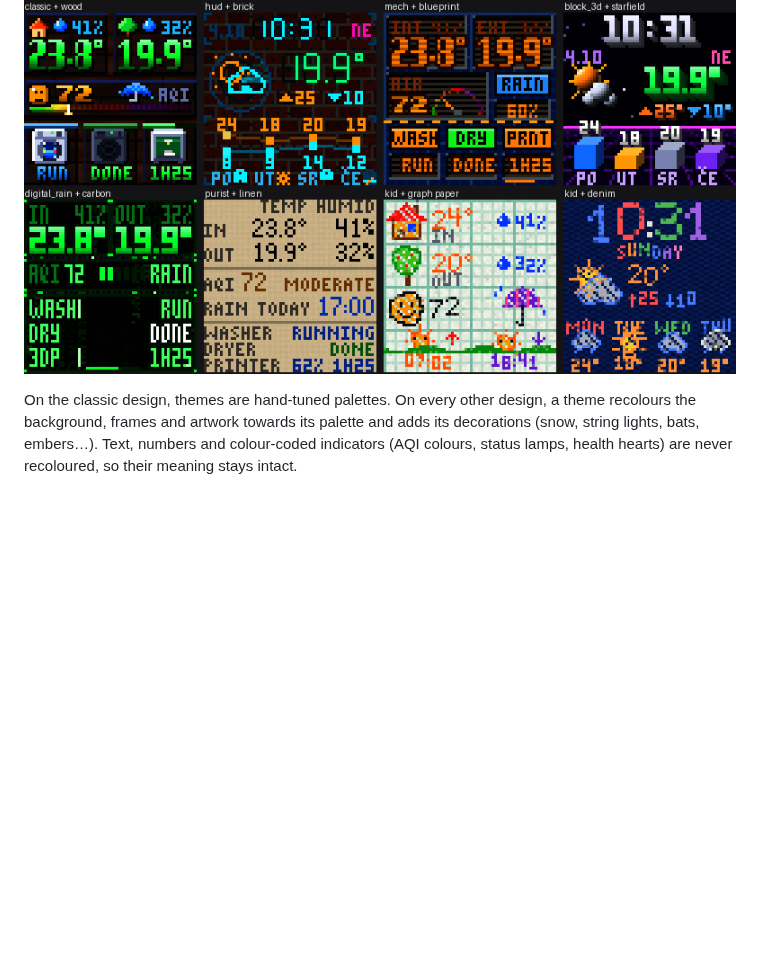
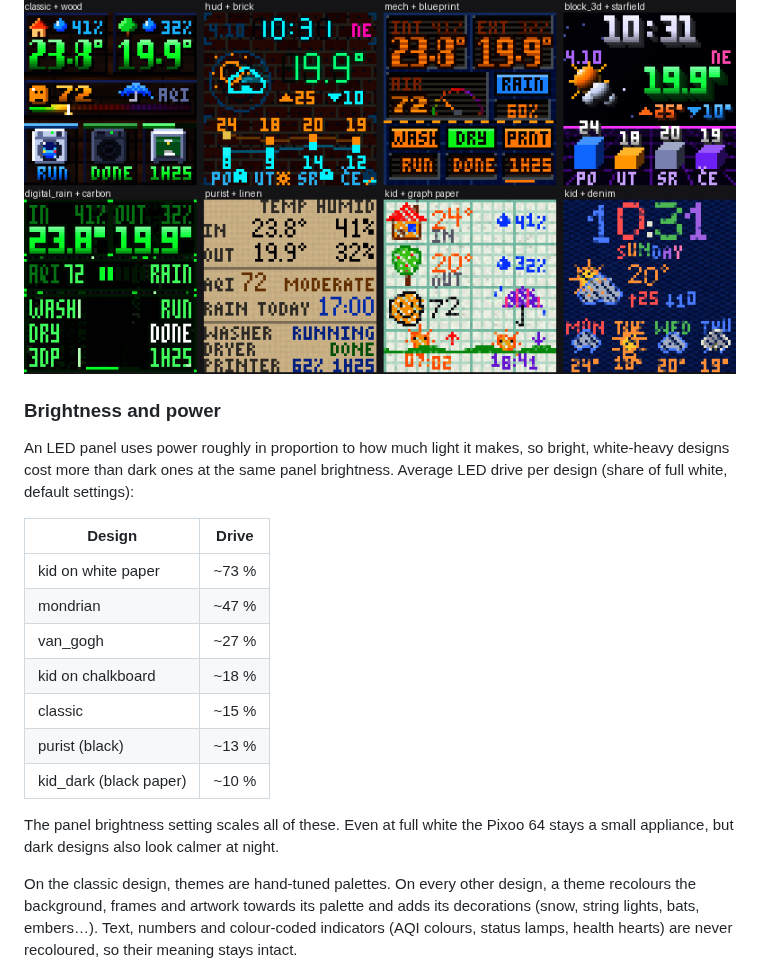
Before and after one commit to dadiggi/divoom-pixoo-ha, a Markdown page: README.md, the part around one of its changes. Drawn GitHub-style; blank space fills up the shorter version.

```diff
--- a/README.md
+++ b/README.md
@@ -138,6 +153,22 @@ Values are never animated into wrong digits at any setting.
 Themes still apply on top of a background.
 
 ![Backgrounds on designs](docs/previews/backgrounds_on_designs.png)
+
+### Brightness and power
+
+An LED panel uses power roughly in proportion to how much light it makes, so bright, white-heavy designs cost more than dark ones at the same panel brightness. Average LED drive per design (share of full white, default settings):
+
+| Design | Drive |
+|---|---|
+| kid on white paper | ~73 % |
+| mondrian | ~47 % |
+| van_gogh | ~27 % |
+| kid on chalkboard | ~18 % |
+| classic | ~15 % |
+| purist (black) | ~13 % |
+| kid_dark (black paper) | ~10 % |
+
+The panel brightness setting scales all of these. Even at full white the Pixoo 64 stays a small appliance, but dark designs also look calmer at night.
 
 On the classic design, themes are hand-tuned palettes. On every other design, a theme recolours the background, frames and artwork towards its palette and adds its decorations (snow, string lights, bats, embers…). Text, numbers and colour-coded indicators (AQI colours, status lamps, health hearts) are never recoloured, so their meaning stays intact.
 
```
Also changed, not shown: other parts of README.md (+20 -5 lines), docs/PROJECT_NOTES.md (+13 -4 lines), docs/previews/backgrounds.png, docs/previews/design_kid_dark.gif (added), docs/previews/design_starship.gif (added), 2 other files.
